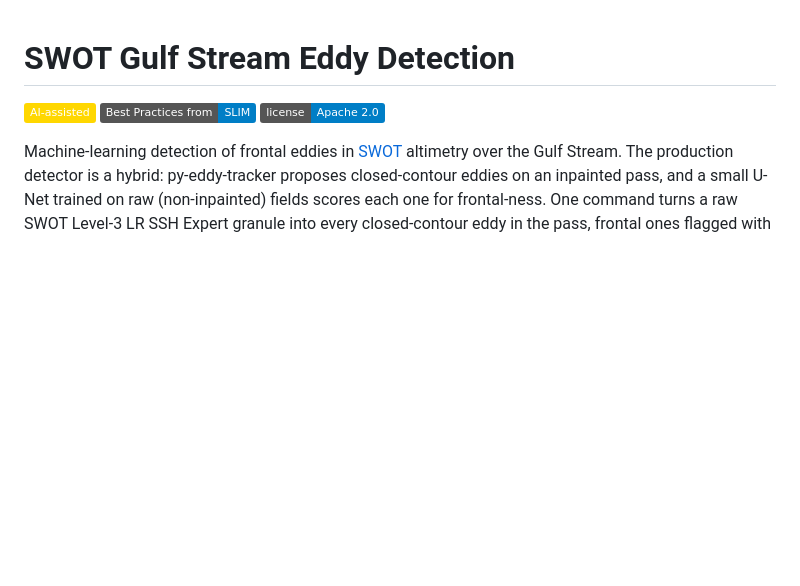
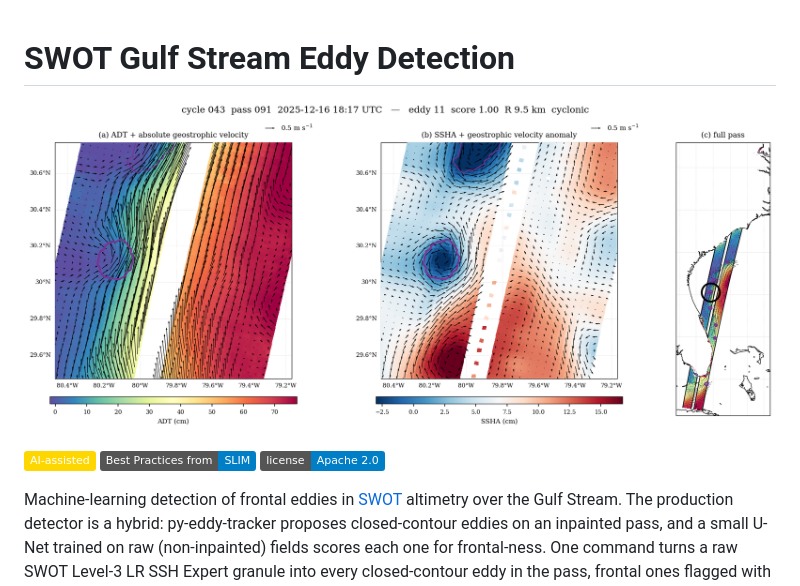
Before and after one commit to Originaljsx/swot-eddy-ml, a Markdown page: README.md, the part around the change. Rendered like a GitHub page; pictures changed too: docs/figures/eddy_043_091_11.png (added); badges without logos; blank space fills up the shorter version.

Commit message:
Lead README with a detected frontal eddy image

```diff
--- a/README.md
+++ b/README.md
@@ -1,4 +1,6 @@
 # SWOT Gulf Stream Eddy Detection
+
+![Detected frontal eddy, pass 091 cycle 043](docs/figures/eddy_043_091_11.png)
 
 [![AI-assisted: written by a human with help from AI tools](https://img.shields.io/static/v1?label=&message=AI-assisted&color=gold)](https://nasa-ammos.github.io/slim/?search=Badges)
 [![Best Practices from SLIM: this project follows SLIM best practices](https://img.shields.io/badge/Best%20Practices%20from-SLIM-blue)](https://nasa-ammos.github.io/slim/)
```
